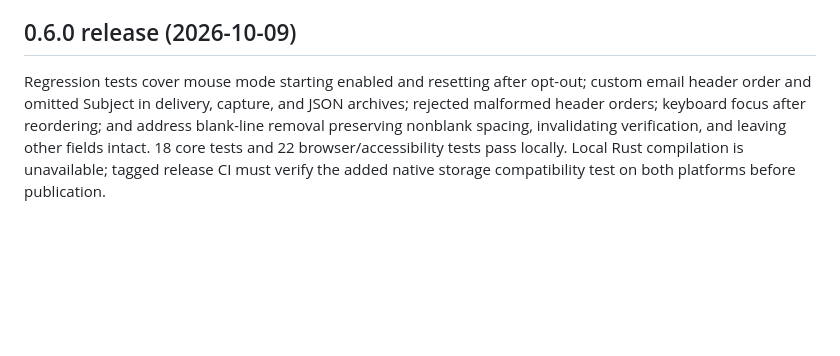
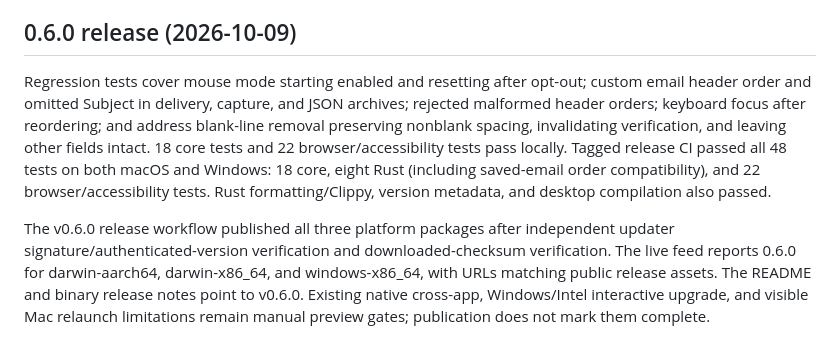
Before and after one commit to iandorsey00/veraflow, a Markdown page: docs/validation.md, the part around the change. Rendered like a GitHub page; blank space fills up the shorter version.

```diff
--- a/docs/validation.md
+++ b/docs/validation.md
@@ -60,4 +60,6 @@ A live macOS arm64 test upgraded the existing 0.5.0 test bundle through Settings
 
 ## 0.6.0 release (2026-10-09)
 
-Regression tests cover mouse mode starting enabled and resetting after opt-out; custom email header order and omitted Subject in delivery, capture, and JSON archives; rejected malformed header orders; keyboard focus after reordering; and address blank-line removal preserving nonblank spacing, invalidating verification, and leaving other fields intact. 18 core tests and 22 browser/accessibility tests pass locally. Local Rust compilation is unavailable; tagged release CI must verify the added native storage compatibility test on both platforms before publication.
+Regression tests cover mouse mode starting enabled and resetting after opt-out; custom email header order and omitted Subject in delivery, capture, and JSON archives; rejected malformed header orders; keyboard focus after reordering; and address blank-line removal preserving nonblank spacing, invalidating verification, and leaving other fields intact. 18 core tests and 22 browser/accessibility tests pass locally. Tagged release CI passed all 48 tests on both macOS and Windows: 18 core, eight Rust (including saved-email order compatibility), and 22 browser/accessibility tests. Rust formatting/Clippy, version metadata, and desktop compilation also passed.
+
+The v0.6.0 release workflow published all three platform packages after independent updater signature/authenticated-version verification and downloaded-checksum verification. The live feed reports 0.6.0 for darwin-aarch64, darwin-x86_64, and windows-x86_64, with URLs matching public release assets. The README and binary release notes point to v0.6.0. Existing native cross-app, Windows/Intel interactive upgrade, and visible Mac relaunch limitations remain manual preview gates; publication does not mark them complete.
```
Also changed, not shown: README.md (+2 -0 lines).
